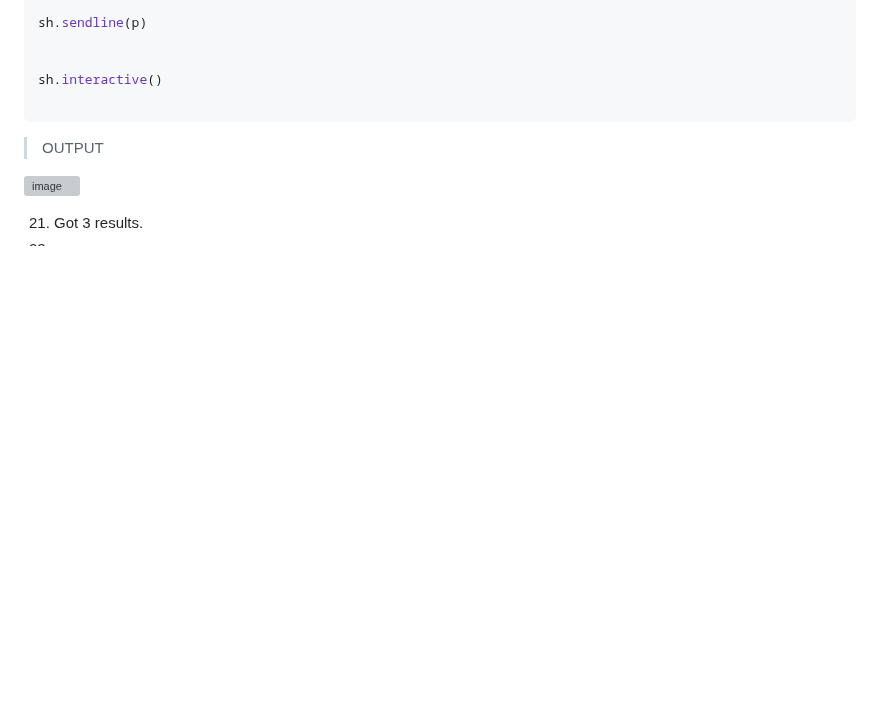
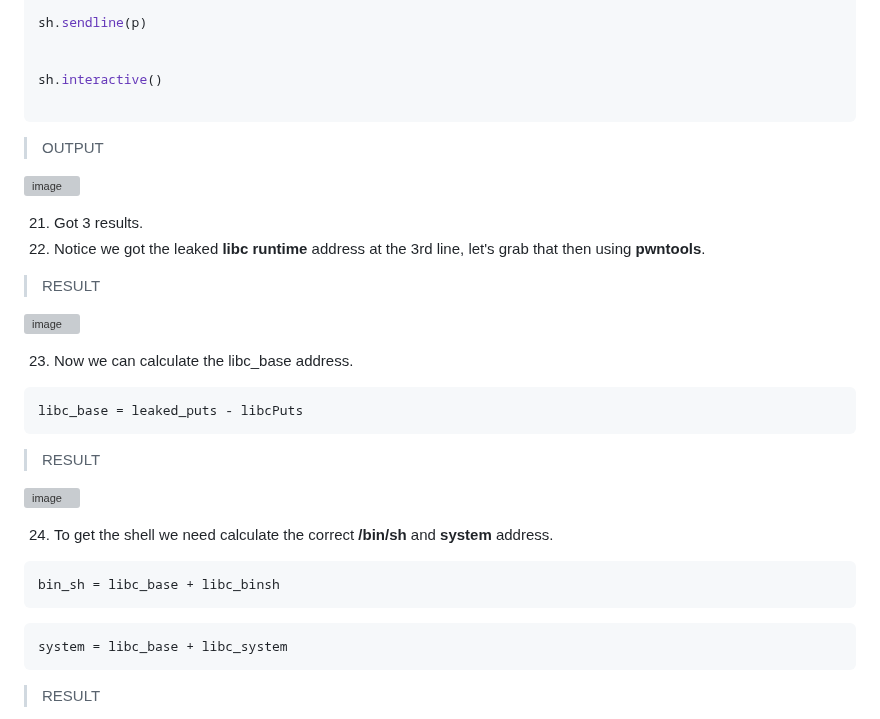
Before and after one commit to jon-brandy/CTF-WRITE-UP, a Markdown page: Asset/Here's a LIBC/README.md, the part around one of its changes. GitHub-like rendering; blank space fills up the shorter version; grey boxes are pictures that could not be loaded.

````diff
--- a/Asset/Here's a LIBC/README.md
+++ b/Asset/Here's a LIBC/README.md
@@ -167,4 +167,33 @@ sh.interactive()
 
 
 21. Got 3 results.
-22.
+22. Notice we got the leaked **libc runtime** address at the 3rd line, let's grab that then using **pwntools**.
+
+> RESULT
+
+![image](https://user-images.githubusercontent.com/70703371/223368340-4fca4e72-2e38-4c4c-85e1-594d3ef86cf5.png)
+
+
+23. Now we can calculate the libc_base address.
+
+```
+libc_base = leaked_puts - libcPuts
+```
+
+> RESULT
+
+![image](https://user-images.githubusercontent.com/70703371/223368965-5de76ad6-5b5f-4f42-9812-f1810c179220.png)
+
+
+24. To get the shell we need calculate the correct **/bin/sh** and **system** address.
+
+```
+bin_sh = libc_base + libc_binsh
+```
+
+```
+system = libc_base + libc_system
+```
+
+> RESULT
+
````
Also changed, not shown: other parts of Asset/Here's a LIBC/README.md (+214 -0 lines).
